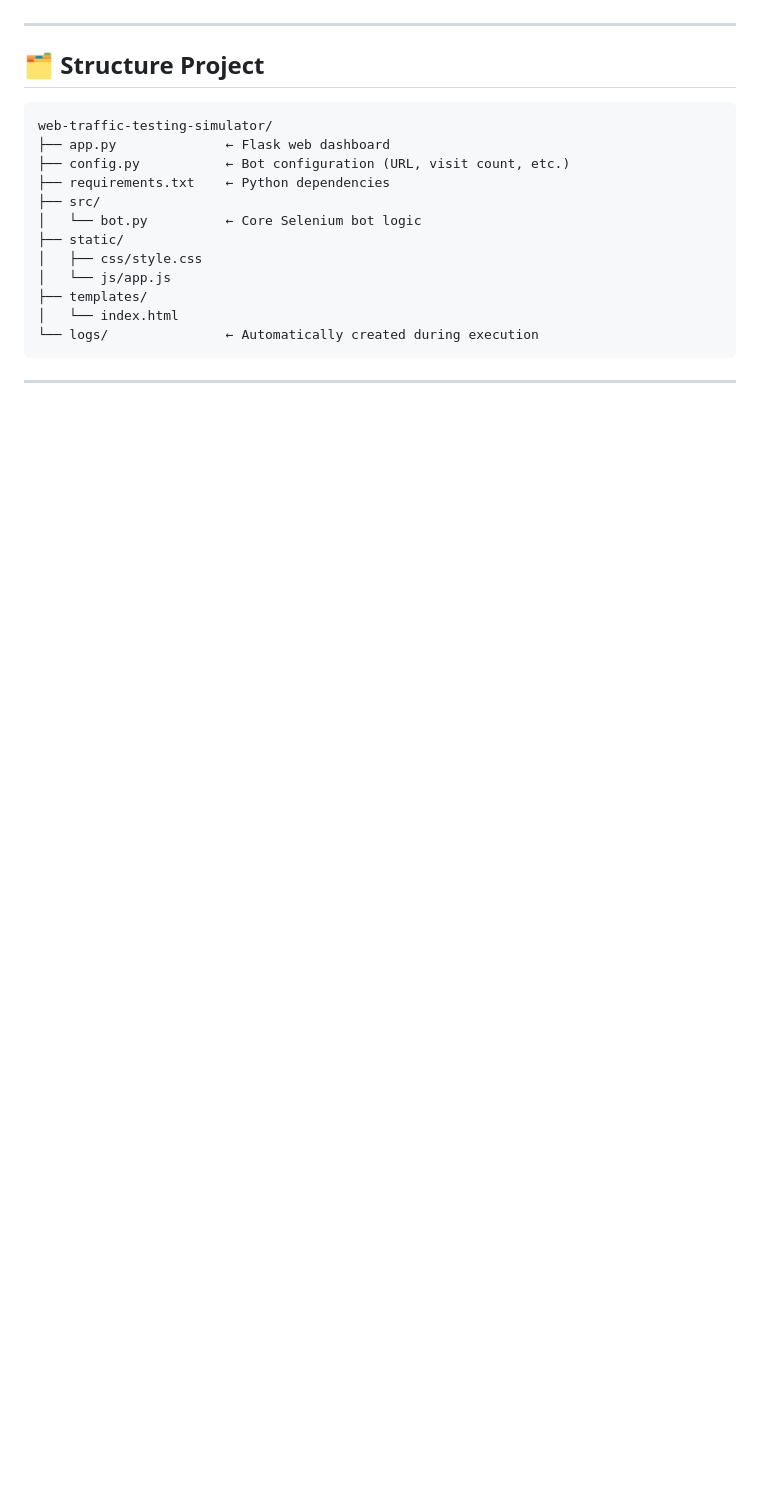
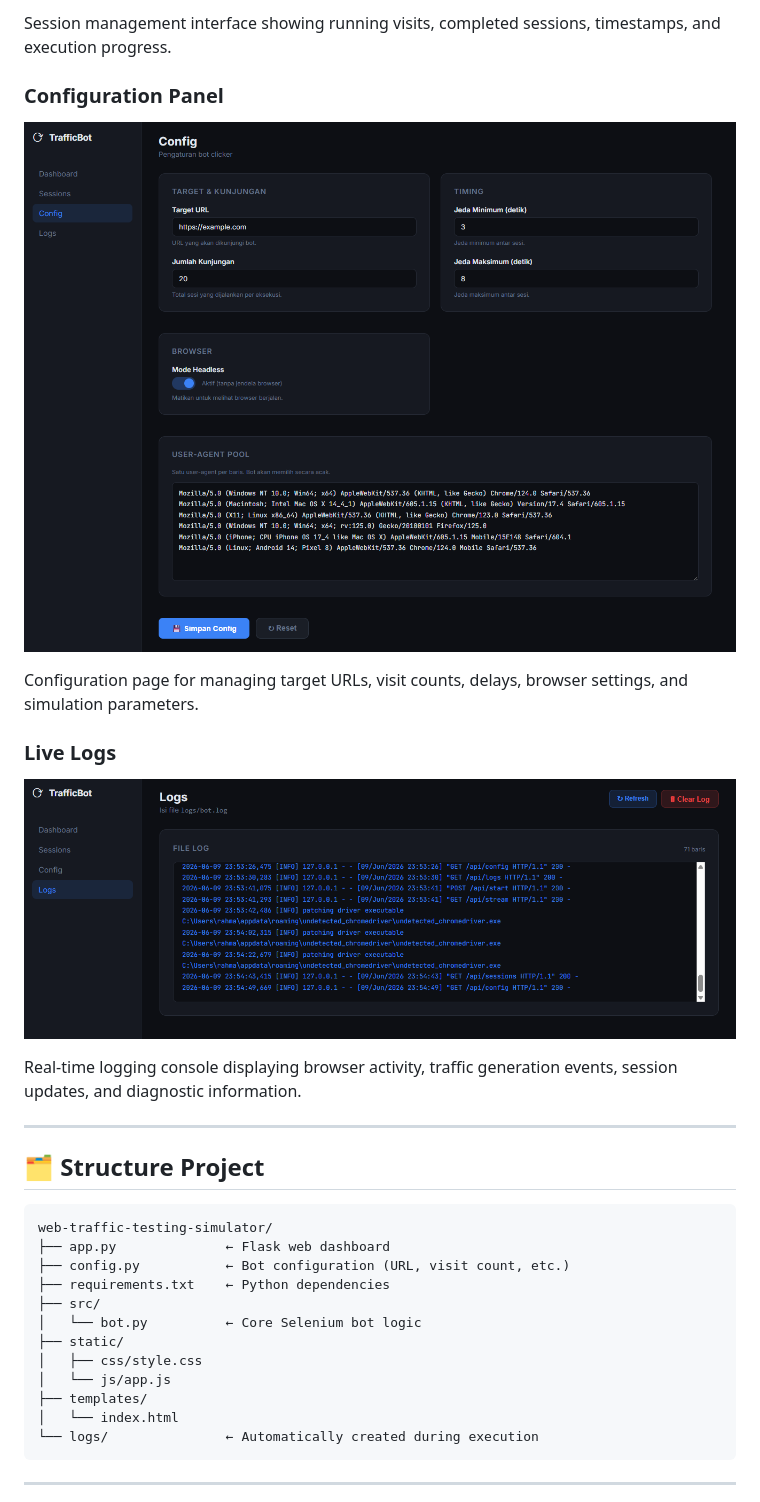
Before and after one commit to 1rupiah/web-traffic-testing-simulator, a Markdown page: README.md, the part around the change printed below. Rendered like a GitHub page; pictures changed too: images/Menu - Config.png (added), images/Menu - Logs.png (added); blank space fills up the shorter version.

```diff
--- a/README.md
+++ b/README.md
@@ -4,3 +19,16 @@ A Python-based web traffic simulation tool built with Selenium and a real-time F
+Session management interface showing running visits, completed sessions, timestamps, and execution progress.
+
+### Configuration Panel
+
+![Configuration Panel](images/Menu%20-%20Config.png)
+
+Configuration page for managing target URLs, visit counts, delays, browser settings, and simulation parameters.
+
+### Live Logs
+
+![Live Logs](images/Menu%20-%20Logs.png)
+
+Real-time logging console displaying browser activity, traffic generation events, session updates, and diagnostic information.
 
 ---
 
```
Also changed, not shown: other parts of README.md (+15 -0 lines), images/Menu - Dashboard.png (added), images/Menu - Sessions.png (added).
